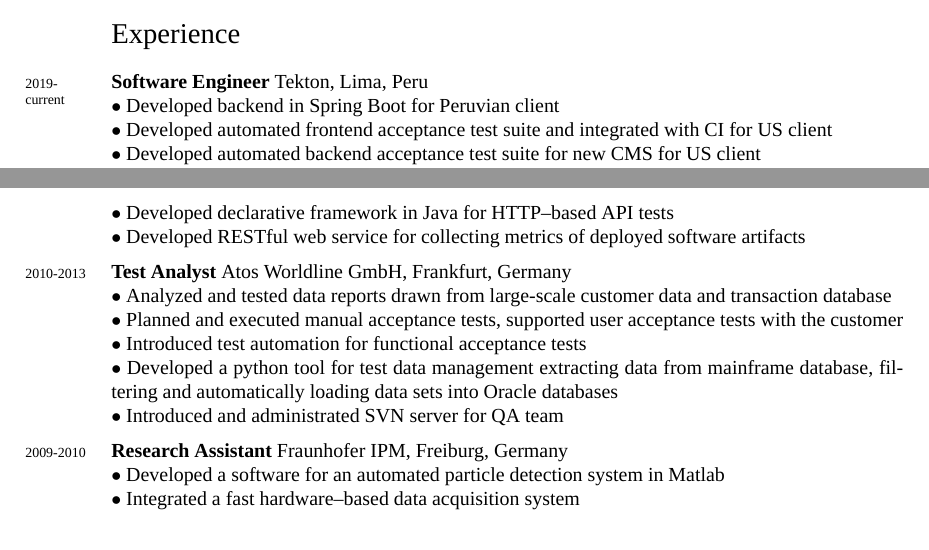
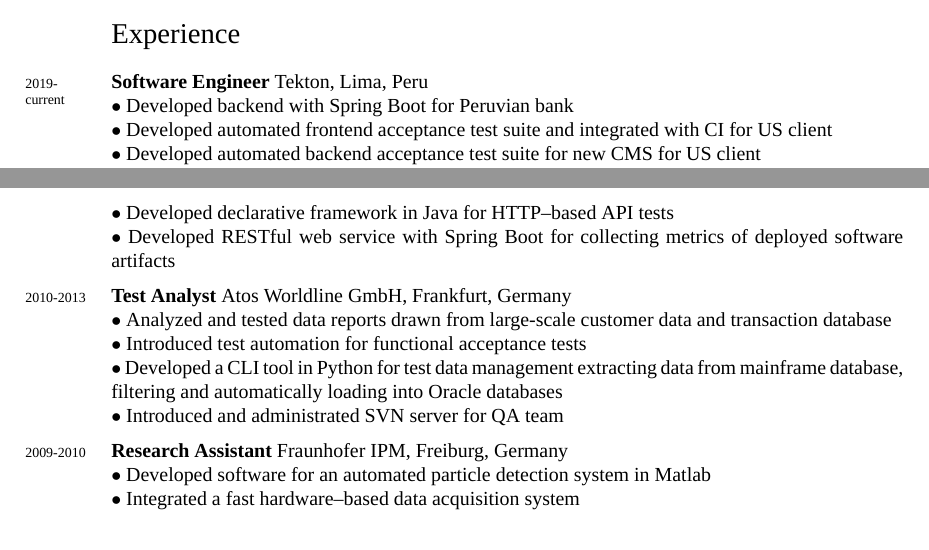
Before and after one commit to gdiegel/cv, a LaTeX CV (src/english/cv.tex): two parts of pages 1 and 2 of 2, joined at a grey line, cut so that both start at the same text. Compiled offline with XeLaTeX; a missing font is replaced by an installed copy or a similar font.

Commit message:
Improve wording

```diff
--- a/src/english/cv.tex
+++ b/src/english/cv.tex
@@ -59,7 +59,7 @@
 %\hrule
 \section*{Experience}
 \years{2019-current}{\bf Software Engineer} Tekton, Lima, Peru\\
-$\bullet$ Developed backend in Spring Boot for Peruvian client\\
+$\bullet$ Developed backend with Spring Boot for Peruvian bank\\
 $\bullet$ Developed automated frontend acceptance test suite and integrated with CI for US client\\
 $\bullet$ Developed automated backend acceptance test suite for new CMS for US client\\
 $\bullet$ Extended DevOps tooling to support acceptance testing in deployment pipelines\\
@@ -74,15 +74,14 @@
 \years{2013-2018}{\bf Test Engineer} 1\amper{}1 Internet SE, Karlsruhe, Germany\\
 $\bullet$ Developed acceptance test suites in Java for broad range of backend services using protocols like HTTP, SMTP, IMAP and POP3\\
 $\bullet$ Developed declarative framework in Java for HTTP--based API tests\\
-$\bullet$ Developed RESTful web service for collecting metrics of deployed software artifacts\\[.2cm]
+$\bullet$ Developed RESTful web service with Spring Boot for collecting metrics of deployed software artifacts\\[.2cm]
 \years{2010-2013}{\bf Test Analyst} Atos Worldline GmbH, Frankfurt, Germany\\
 $\bullet$ Analyzed and tested data reports drawn from large-scale customer data and transaction database\\
-$\bullet$ Planned and executed manual acceptance tests, supported user acceptance tests with the customer\\
 $\bullet$ Introduced test automation for functional acceptance tests\\
-$\bullet$ Developed a python tool for test data management extracting data from mainframe database, filtering and automatically loading data sets into Oracle databases\\
+$\bullet$ Developed a CLI tool in Python for test data management extracting data from mainframe database, filtering and automatically loading into Oracle databases\\
 $\bullet$ Introduced and administrated SVN server for QA team\\[.2cm]
 \years{2009-2010}{\bf Research Assistant} Fraunhofer IPM, Freiburg, Germany\\
-$\bullet$ Developed a software for an automated particle detection system in Matlab\\
+$\bullet$ Developed software for an automated particle detection system in Matlab\\
 $\bullet$ Integrated a fast hardware--based data acquisition system
 
 %\hrule
```
Also changed, not shown: cv_gdiegel.pdf, src/english/cv.tex (4 more changed lines).
